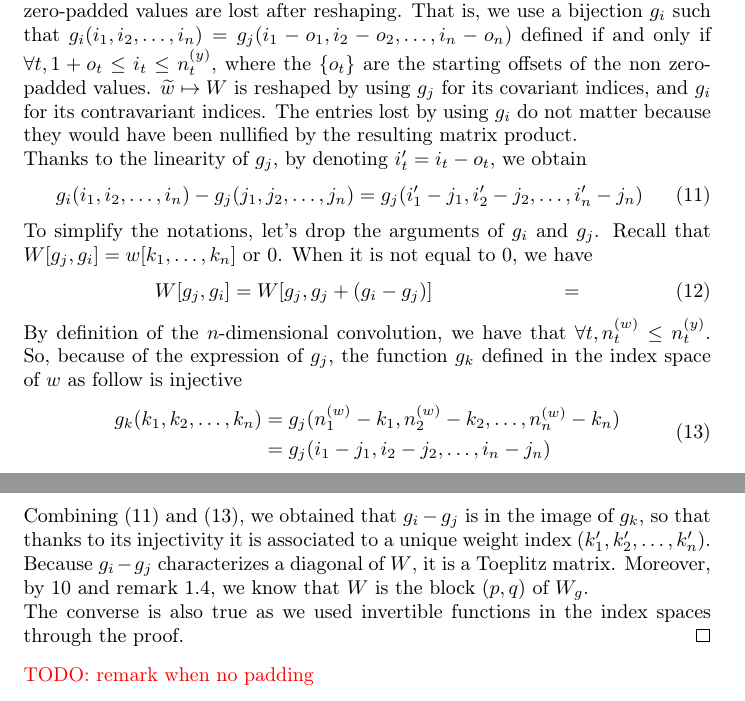
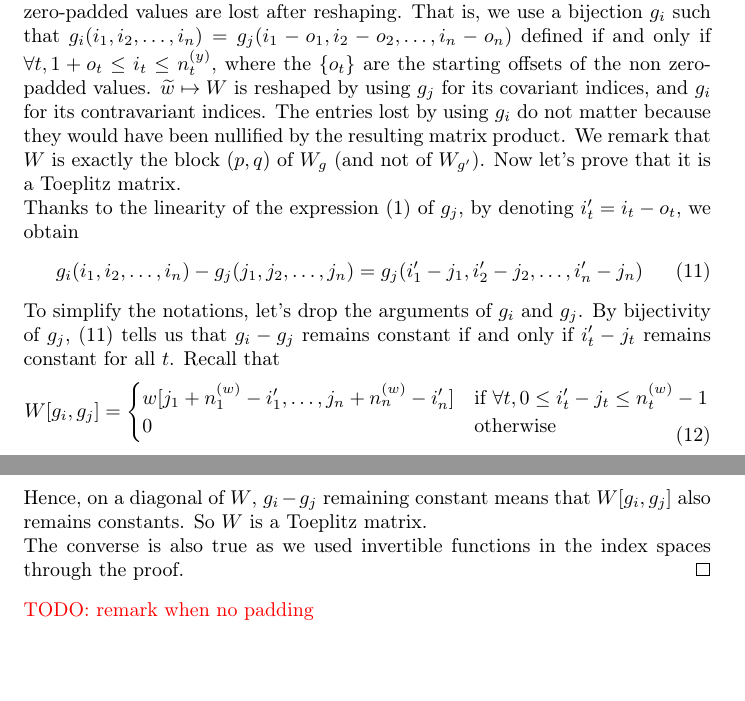
Before and after one commit to randomboolean/thesis, a LaTeX document (chapter_unsorted/structure.tex): two parts of pages 9 and 10 of 12, joined at a grey line, cut so that both start at the same text. Compiled offline with pdfLaTeX.

Commit message:
improved toeplitz proof

```diff
--- a/chapter_unsorted/structure.tex
+++ b/chapter_unsorted/structure.tex
@@ -433,29 +433,24 @@ Using Einstein summation convention as in~(\ref{indices}) and permuting indices,
 \begin{align}
 y_{j_1 \cdots j_n} = x_{i_1 \cdots i_n} \widetilde{w} \hspace{1pt}^{i_1 \cdots i_n} \hspace{0pt}_{j_1 \cdots j_n} \label{eq:toep1}
 \end{align}
-Following remark~\ref{rq:matprodeq}, we reshape~(\ref{eq:toep1}) as a matrix product. To reshape $y \mapsto Y$, we use the row major order bijections $g_j$ as in~(\ref{rowmajor}) defined onto $\{(j_1, \ldots, j_n), \forall t, 1 \le j_t \le n_t^{(y)}\}$. To reshape $x \mapsto X$, we use the same row major order bijection $g_j$, however defined on the indices that support non zero-padded values, so that zero-padded values are lost after reshaping. That is, we use a bijection $g_i$ such that $g_i(i_1, i_2, \ldots, i_n) = g_j(i_1 - o_1, i_2 - o_2, \ldots, i_n - o_n)$ defined if and only if $\forall t, 1 + o_t \le i_t \le n_t^{(y)}$, where the $\{o_t\}$ are the starting offsets of the non zero-padded values. $\widetilde{w} \mapsto W$ is reshaped by using $g_j$ for its covariant indices, and $g_i$ for its contravariant indices. The entries lost by using $g_i$ do not matter because they would have been nullified by the resulting matrix product.
+Following remark~\ref{rq:matprodeq}, we reshape~(\ref{eq:toep1}) as a matrix product. To reshape $y \mapsto Y$, we use the row major order bijections $g_j$ as in~(\ref{rowmajor}) defined onto $\{(j_1, \ldots, j_n), \forall t, 1 \le j_t \le n_t^{(y)}\}$. To reshape $x \mapsto X$, we use the same row major order bijection $g_j$, however defined on the indices that support non zero-padded values, so that zero-padded values are lost after reshaping. That is, we use a bijection $g_i$ such that $g_i(i_1, i_2, \ldots, i_n) = g_j(i_1 - o_1, i_2 - o_2, \ldots, i_n - o_n)$ defined if and only if $\forall t, 1 + o_t \le i_t \le n_t^{(y)}$, where the $\{o_t\}$ are the starting offsets of the non zero-padded values. $\widetilde{w} \mapsto W$ is reshaped by using $g_j$ for its covariant indices, and $g_i$ for its contravariant indices. The entries lost by using $g_i$ do not matter because they would have been nullified by the resulting matrix product. We remark that $W$ is exactly the block $(p,q)$ of $W_g$ (and not of $W_{g'}$). Now let's prove that it is a Toeplitz matrix.
 
-Thanks to the linearity of $g_j$, by denoting $i'_t = i_t - o_t$, we obtain
+Thanks to the linearity of the expression~(\ref{rowmajor}) of $g_j$, by denoting $i'_t = i_t - o_t$, we obtain
 \begin{gather}
   g_i(i_1, i_2, \ldots, i_n) - g_j(j_1, j_2, \ldots, j_n) = g_j(i'_1 - j_1, i'_2 - j_2, \ldots, i'_n - j_n)
 \label{eq:toep2}
 \end{gather}
 
-To simplify the notations, let's drop the arguments of $g_i$ and $g_j$. Recall that $W[g_j,g_i] = w[k_1, \ldots, k_n]$ or $0$. When it is not equal to $0$, we have
-\begin{align}
-W[g_j,g_i] &= W[g_j,g_j + (g_i-g_j)]
-  &=
-\end{align}
-
-By definition of the $n$-dimensional convolution, we have that $\forall t, n_t^{(w)} \le n_t^{(y)}$. So, because of the expression of $g_j$, the function $g_k$ defined in the index space of $w$ as follow is injective
-\begin{align}
-\begin{split}
-g_k(k_1, k_2, \ldots, k_n) &= g_j(n_1^{(w)} - k_1, n_2^{(w)} - k_2, \ldots, n_n^{(w)} - k_n)\\
-&= g_j(i_1 - j_1, i_2 - j_2, \ldots, i_n - j_n)
+To simplify the notations, let's drop the arguments of $g_i$ and $g_j$. By bijectivity of $g_j$, (\ref{eq:toep2}) tells us that $g_i - g_j$ remains constant if and only if $i'_t - j_t$ remains constant for all $t$. Recall that
+\begin{gather}
+  W[g_i,g_j] =
+ \begin{cases}
+   w[j_1 + n_1^{(w)} - i'_1, \ldots, j_n + n_n^{(w)} - i'_n] & \text{if } \forall t, 0 \le i'_t - j_t \le n_t^{(w)} - 1 \\
+   0 & \text{otherwise}
+ \end{cases}
 \label{eq:toep3}
-\end{split}
-\end{align}
-Combining (\ref{eq:toep2})  and (\ref{eq:toep3}), we obtained that $g_i - g_j$ is in the image of $g_k$, so that thanks to its injectivity it is associated to a unique weight index $(k'_1, k'_2, \ldots, k'_n)$. Because $g_i - g_j$ characterizes a diagonal of $W$, it is a Toeplitz matrix. Moreover, by~\ref{eq:toep1} and remark~\ref{rq:matprodeq}, we know that $W$ is the block $(p,q)$ of $W_g$.
+\end{gather}
+Hence, on a diagonal of $W$, $g_i - g_j$ remaining constant means that $W[g_i,g_j]$ also remains constants. So $W$ is a Toeplitz matrix.
 
 The converse is also true as we used invertible functions in the index spaces through the proof.
 \end{proof}
```
Also changed, not shown: chapter_unsorted/structure.pdf, chapter_unsorted/structure.tex (6 more changed lines).
